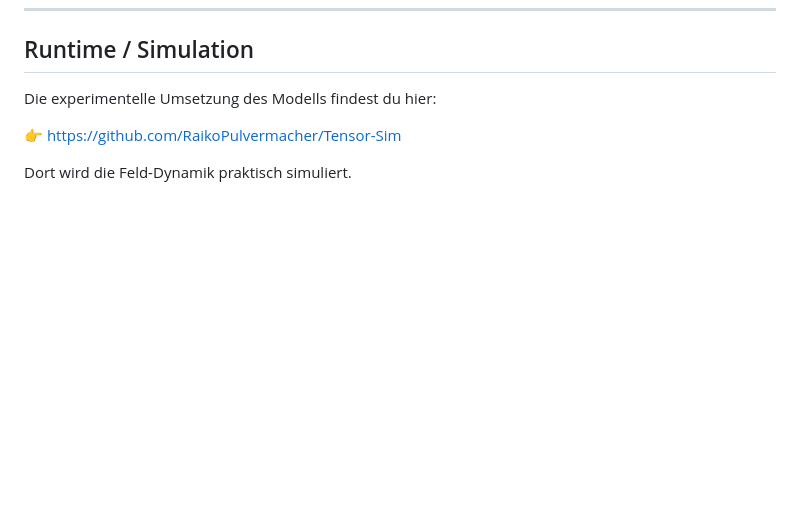
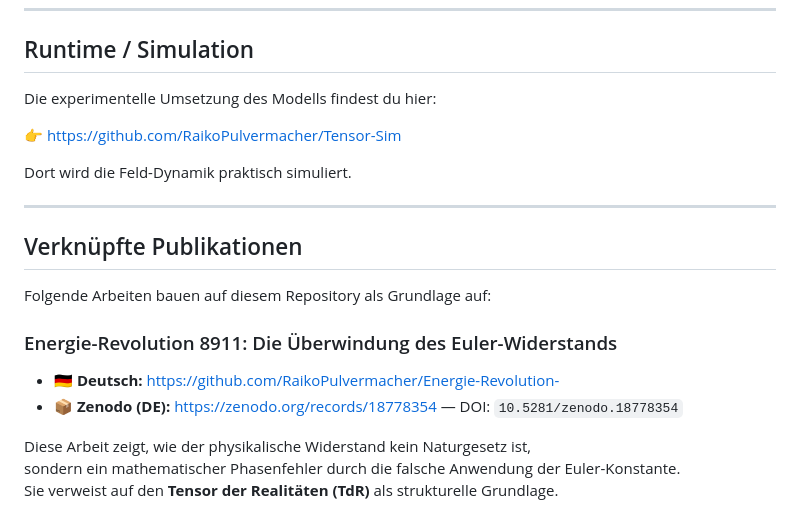
Before and after one commit to RaikoPulvermacher/Tensor-Realit-ten, a Markdown page: README.md, the part around the change. Rendered like a GitHub page; blank space fills up the shorter version.

Commit message:
README: Energie-Revolution-8911 als verknüpfte Publikation ergänzt
Agent-Logs-Url: https://github.com/RaikoPulvermacher/Tensor-Realit-ten/sessions/d25247dd-ee7c-4c93-b4cd-e6a8b521b2c6

Co-authored-by: RaikoPulvermacher <214435798+RaikoPulvermacher@users.noreply.github.com>

```diff
--- a/README.md
+++ b/README.md
@@ -195,3 +195,18 @@ Die experimentelle Umsetzung des Modells findest du hier:
 👉 [https://github.com/RaikoPulvermacher/Tensor-Sim](https://github.com/RaikoPulvermacher/Tensor-Sim)
 
 Dort wird die Feld-Dynamik praktisch simuliert.
+
+---
+
+## Verknüpfte Publikationen
+
+Folgende Arbeiten bauen auf diesem Repository als Grundlage auf:
+
+### Energie-Revolution 8911: Die Überwindung des Euler-Widerstands
+
+- 🇩🇪 **Deutsch:** [https://github.com/RaikoPulvermacher/Energie-Revolution-](https://github.com/RaikoPulvermacher/Energie-Revolution-)
+- 📦 **Zenodo (DE):** [https://zenodo.org/records/18778354](https://zenodo.org/records/18778354) — DOI: `10.5281/zenodo.18778354`
+
+Diese Arbeit zeigt, wie der physikalische Widerstand kein Naturgesetz ist,
+sondern ein mathematischer Phasenfehler durch die falsche Anwendung der Euler-Konstante.
+Sie verweist auf den **Tensor der Realitäten (TdR)** als strukturelle Grundlage.
```
